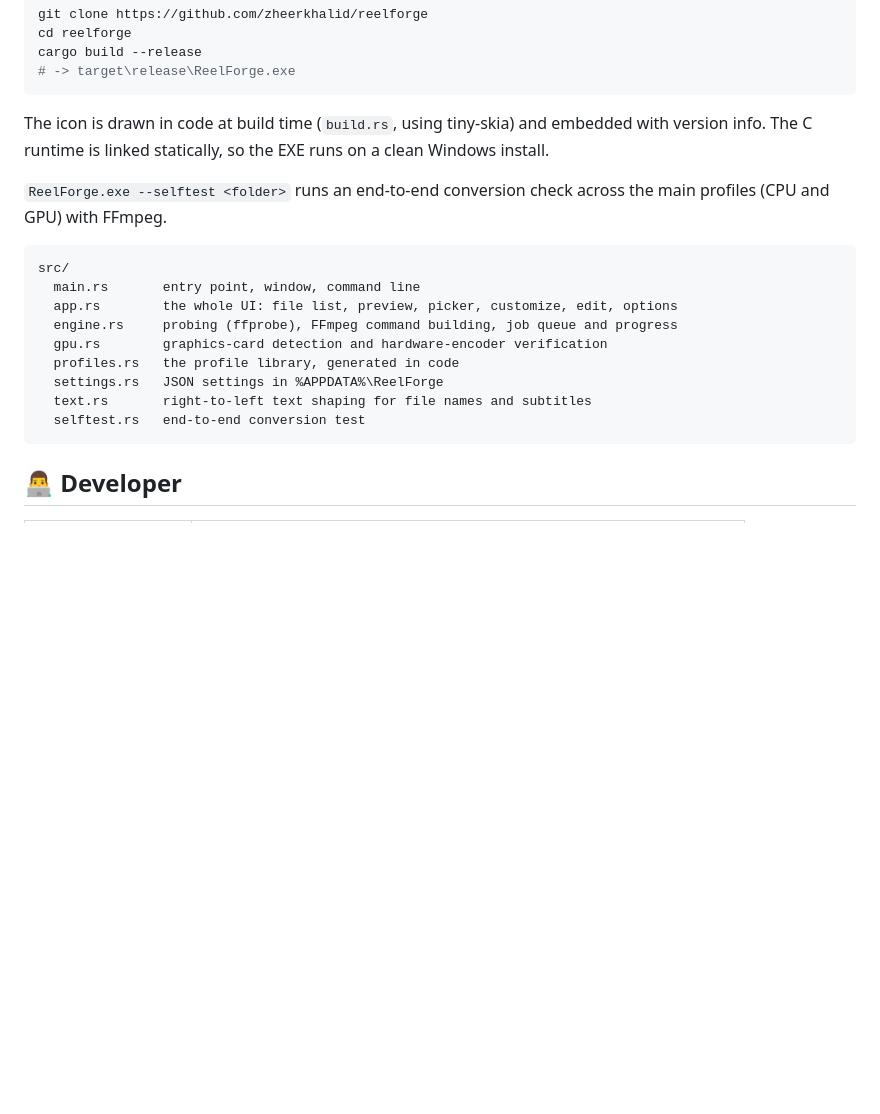
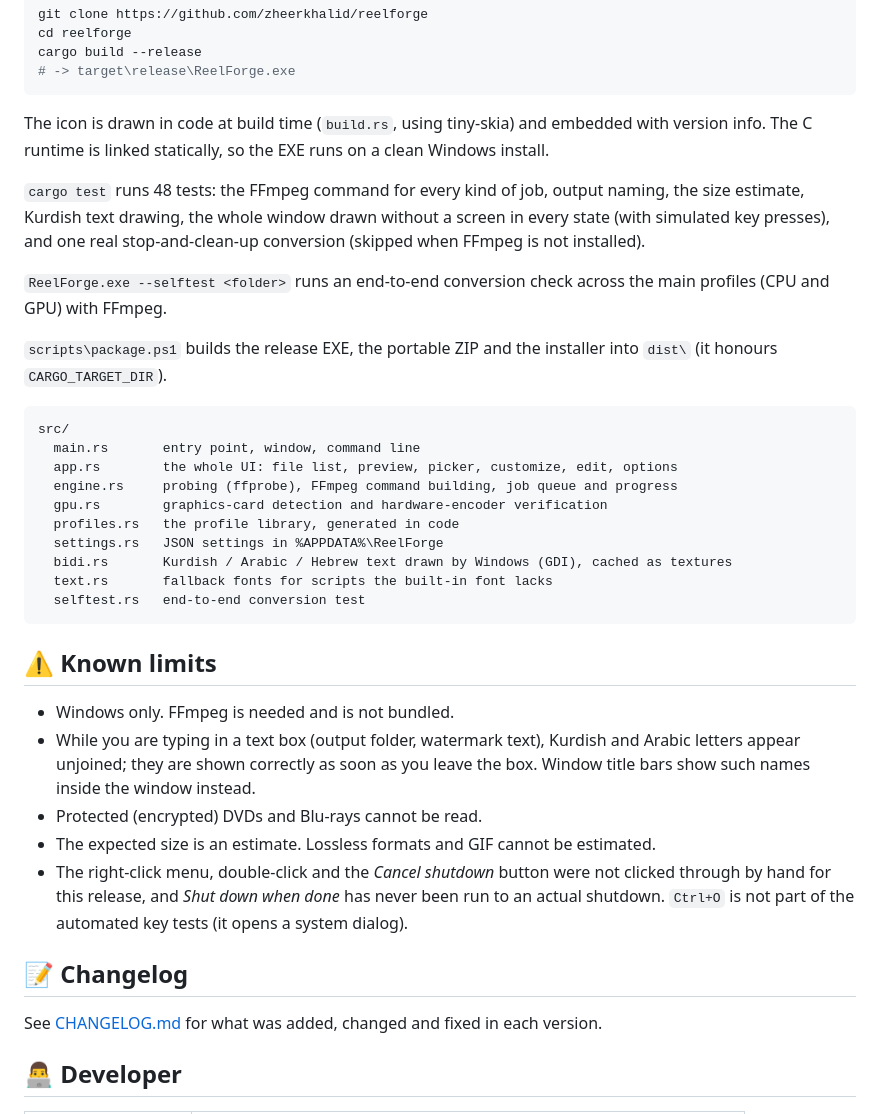
Before and after one commit to zheerkhalid/reelforge, a Markdown page: README.md, the part around one of its changes. Drawn GitHub-style; blank space fills up the shorter version.

````diff
--- a/README.md
+++ b/README.md
@@ -147,7 +169,11 @@ cargo build --release
 
 The icon is drawn in code at build time (`build.rs`, using tiny-skia) and embedded with version info. The C runtime is linked statically, so the EXE runs on a clean Windows install.
 
+`cargo test` runs 48 tests: the FFmpeg command for every kind of job, output naming, the size estimate, Kurdish text drawing, the whole window drawn without a screen in every state (with simulated key presses), and one real stop-and-clean-up conversion (skipped when FFmpeg is not installed).
+
 `ReelForge.exe --selftest <folder>` runs an end-to-end conversion check across the main profiles (CPU and GPU) with FFmpeg.
+
+`scripts\package.ps1` builds the release EXE, the portable ZIP and the installer into `dist\` (it honours `CARGO_TARGET_DIR`).
 
 ```
 src/
@@ -157,9 +183,22 @@ src/
   gpu.rs        graphics-card detection and hardware-encoder verification
   profiles.rs   the profile library, generated in code
   settings.rs   JSON settings in %APPDATA%\ReelForge
-  text.rs       right-to-left text shaping for file names and subtitles
+  bidi.rs       Kurdish / Arabic / Hebrew text drawn by Windows (GDI), cached as textures
+  text.rs       fallback fonts for scripts the built-in font lacks
   selftest.rs   end-to-end conversion test
 ```
+
+## ⚠️ Known limits
+
+- Windows only. FFmpeg is needed and is not bundled.
+- While you are typing in a text box (output folder, watermark text), Kurdish and Arabic letters appear unjoined; they are shown correctly as soon as you leave the box. Window title bars show such names inside the window instead.
+- Protected (encrypted) DVDs and Blu-rays cannot be read.
+- The expected size is an estimate. Lossless formats and GIF cannot be estimated.
+- The right-click menu, double-click and the *Cancel shutdown* button were not clicked through by hand for this release, and *Shut down when done* has never been run to an actual shutdown. `Ctrl+O` is not part of the automated key tests (it opens a system dialog).
+
+## 📝 Changelog
+
+See [CHANGELOG.md](CHANGELOG.md) for what was added, changed and fixed in each version.
 
 ## 👨‍💻 Developer
 
````
Also changed, not shown: other parts of README.md (+25 -3 lines), CHANGELOG.md (added, +56 -0 lines), docs/screenshots/main.png, docs/screenshots/subtitles.png (added), 15 other files.
